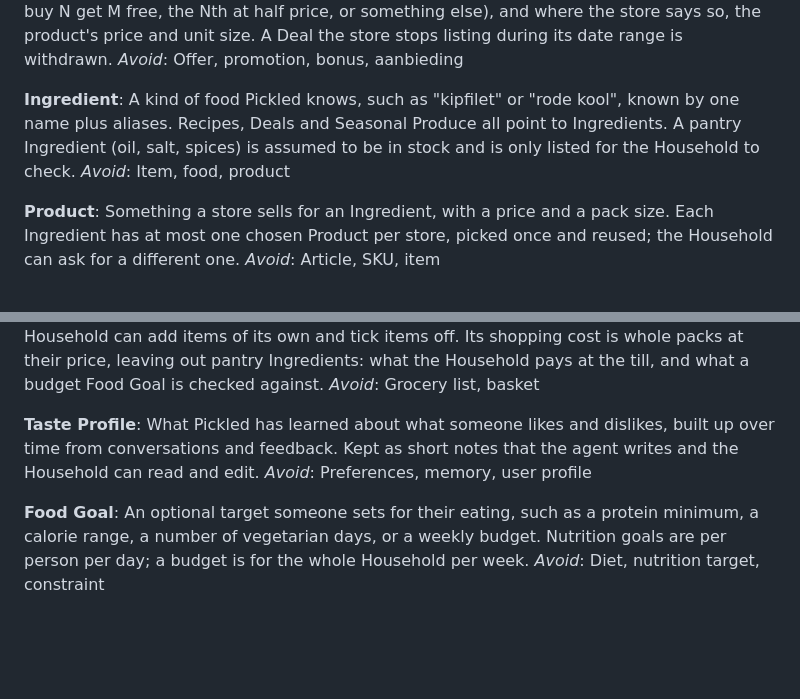
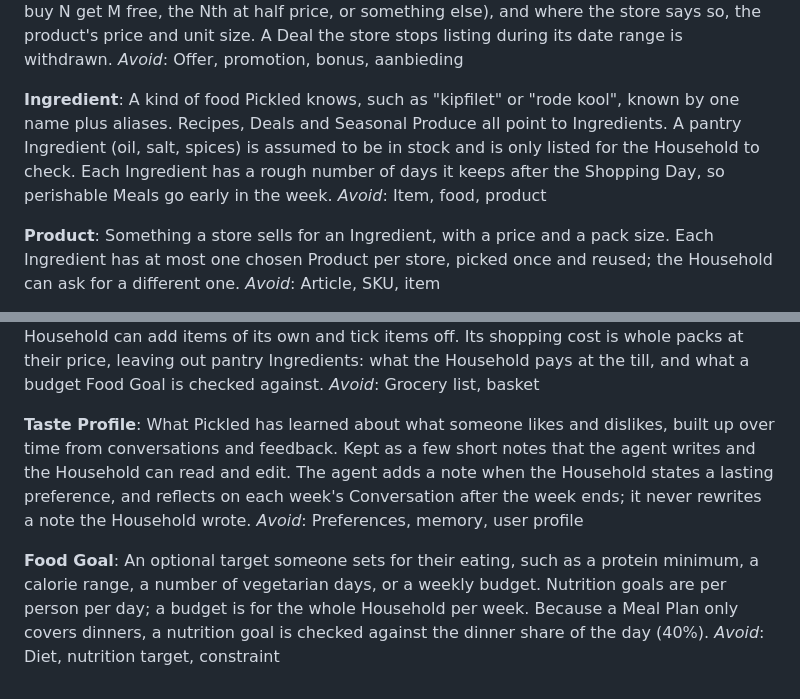
Before and after one commit to KianMeijers/Pickled, a Markdown page: CONTEXT.md, 2 parts joined by grey strips. Rendered like a GitHub page; blank space fills up the shorter version.

Commit message:
Record agent design decision: glossary and ADR 0007
Co-Authored-By: Claude Opus 5.5 <noreply@anthropic.com>

```diff
--- a/CONTEXT.md
+++ b/CONTEXT.md
@@ -25,7 +25,7 @@ A time-limited discount on a product, or a group of products, at Albert Heijn or
 _Avoid_: Offer, promotion, bonus, aanbieding
 
 **Ingredient**:
-A kind of food Pickled knows, such as "kipfilet" or "rode kool", known by one name plus aliases. Recipes, Deals and Seasonal Produce all point to Ingredients. A pantry Ingredient (oil, salt, spices) is assumed to be in stock and is only listed for the Household to check.
+A kind of food Pickled knows, such as "kipfilet" or "rode kool", known by one name plus aliases. Recipes, Deals and Seasonal Produce all point to Ingredients. A pantry Ingredient (oil, salt, spices) is assumed to be in stock and is only listed for the Household to check. Each Ingredient has a rough number of days it keeps after the Shopping Day, so perishable Meals go early in the week.
 _Avoid_: Item, food, product
 
 **Product**:
@@ -49,9 +49,9 @@ The ingredients needed for a Meal Plan, grouped so they can be bought, with Deal
 _Avoid_: Grocery list, basket
 
 **Taste Profile**:
-What Pickled has learned about what someone likes and dislikes, built up over time from conversations and feedback. Kept as short notes that the agent writes and the Household can read and edit.
+What Pickled has learned about what someone likes and dislikes, built up over time from conversations and feedback. Kept as a few short notes that the agent writes and the Household can read and edit. The agent adds a note when the Household states a lasting preference, and reflects on each week's Conversation after the week ends; it never rewrites a note the Household wrote.
 _Avoid_: Preferences, memory, user profile
 
 **Food Goal**:
-An optional target someone sets for their eating, such as a protein minimum, a calorie range, a number of vegetarian days, or a weekly budget. Nutrition goals are per person per day; a budget is for the whole Household per week.
+An optional target someone sets for their eating, such as a protein minimum, a calorie range, a number of vegetarian days, or a weekly budget. Nutrition goals are per person per day; a budget is for the whole Household per week. Because a Meal Plan only covers dinners, a nutrition goal is checked against the dinner share of the day (40%).
 _Avoid_: Diet, nutrition target, constraint
```
Also changed, not shown: docs/adr/0007-the-agent-chooses-and-code-calculates.md (added, +3 -0 lines).
